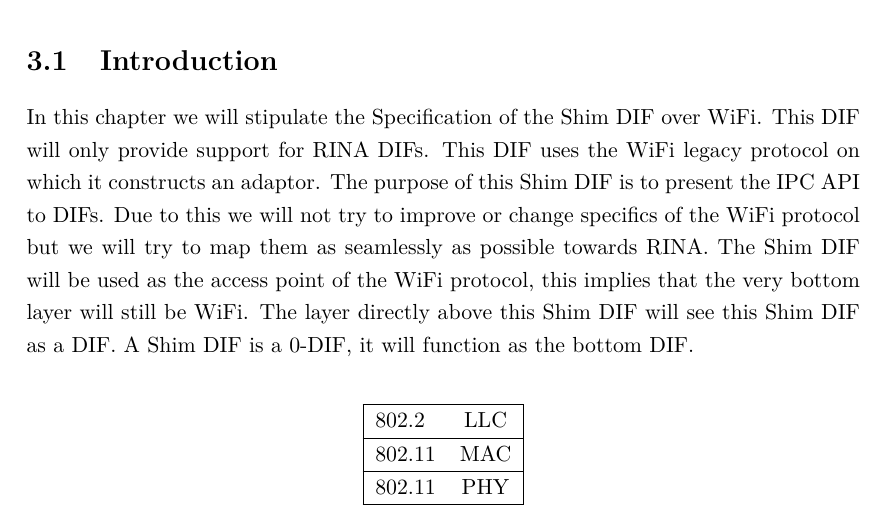
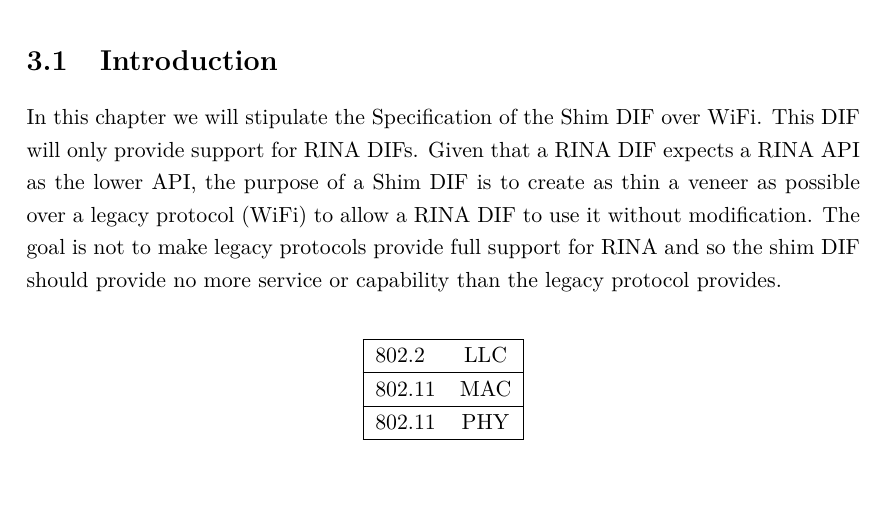
Before and after one commit to mathieudevos/THESIS, a LaTeX thesis (master-thesis_mathieu-devos.tex, which reads md_03_shim_dif_spec.tex): part of page 33 of 70, cut so that both start at the same text, the shorter picture padded with empty space. Compiled offline with pdfLaTeX.

Commit message:
updated intro shim dif spec

```diff
--- a/md_03_shim_dif_spec.tex
+++ b/md_03_shim_dif_spec.tex
@@ -4,7 +4,7 @@
 
 \section{Introduction}
 
-In this chapter we will stipulate the Specification of the Shim DIF over WiFi. This DIF will only provide support for RINA DIFs. This DIF uses the WiFi legacy protocol on which it constructs an adaptor. The purpose of this Shim DIF is to present the IPC API to DIFs. Due to this we will not try to improve or change specifics of the WiFi protocol but we will try to map them as seamlessly as possible towards RINA. The Shim DIF will be used as the access point of the WiFi protocol, this implies that the very bottom layer will still be WiFi. The layer directly above this Shim DIF will see this Shim DIF as a DIF. A Shim DIF is a 0-DIF, it will function as the bottom DIF.
+In this chapter we will stipulate the Specification of the Shim DIF over WiFi. This DIF will only provide support for RINA DIFs. Given that a RINA DIF expects a RINA API as the lower API, the purpose of a Shim DIF is to create as thin a veneer as possible over a legacy protocol (WiFi) to allow a RINA DIF to use it without modification.  The goal is not to make legacy protocols provide full support for RINA and so the shim DIF should provide no more service or capability than the legacy protocol provides.
 
 \npar
 
```
